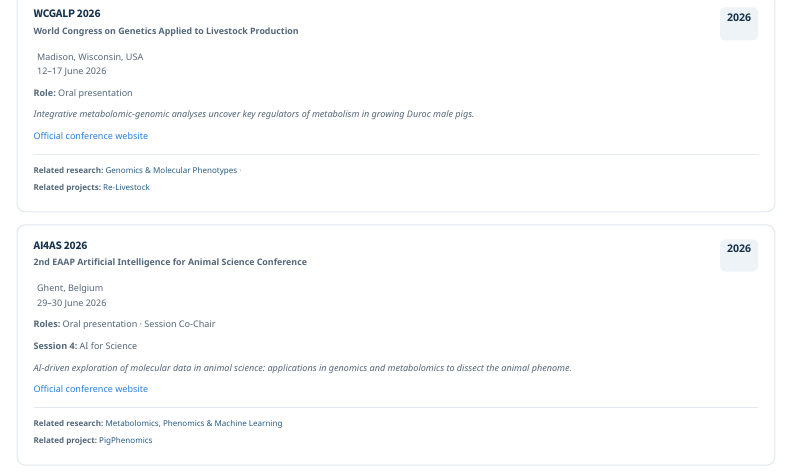
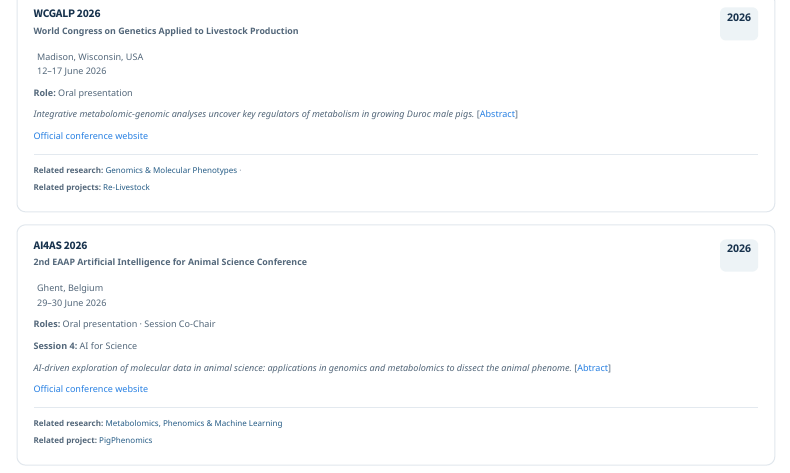
Before and after one commit to samuele-bovo/samuele-bovo.github.io, a Quarto document (events.qmd): the page in a window 1100 px wide, from 650 px down. Rendered offline with R 4.5, knitr and Pandoc in place of Quarto, with nearby package versions; menus at the side of the page are left out.

Commit message:
Update events.qmd

```diff
--- a/events.qmd
+++ b/events.qmd
@@ -82,7 +82,7 @@
 **Role:** Oral presentation
 
 *Integrative metabolomic-genomic analyses uncover
-key regulators of metabolism in growing Duroc male pigs.*
+key regulators of metabolism in growing Duroc male pigs.* [[Abstract](https://cris.unibo.it/handle/11585/1072855)]
 
 [Official conference website](https://wcgalp.com/)
 
@@ -125,7 +125,7 @@
 
 *AI-driven exploration of molecular data in
 animal science: applications in genomics and
-metabolomics to dissect the animal phenome.*
+metabolomics to dissect the animal phenome.* [[Abtract](https://cris.unibo.it/handle/11585/1070070)]
 
 [Official conference website](https://ai4as.eaap.org/)
 
```
